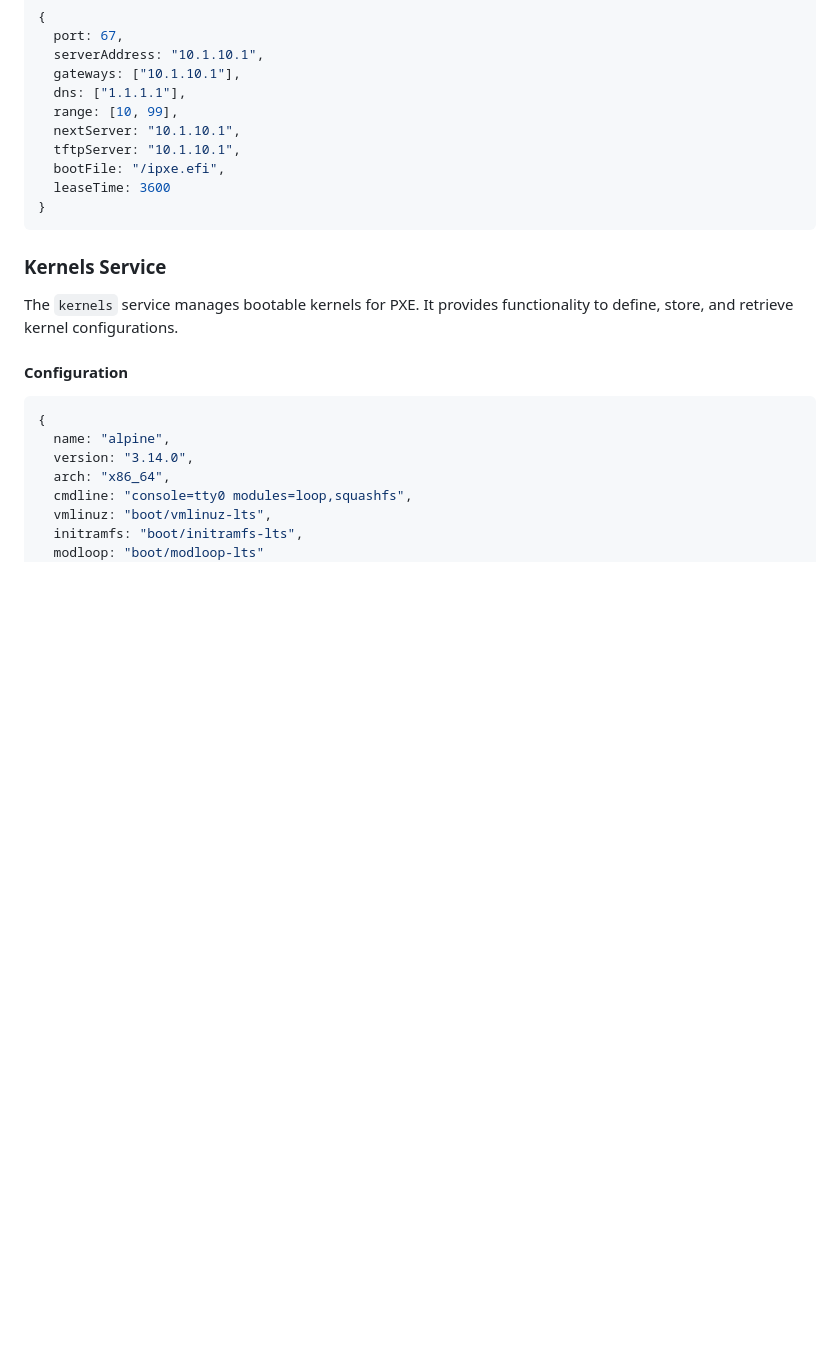
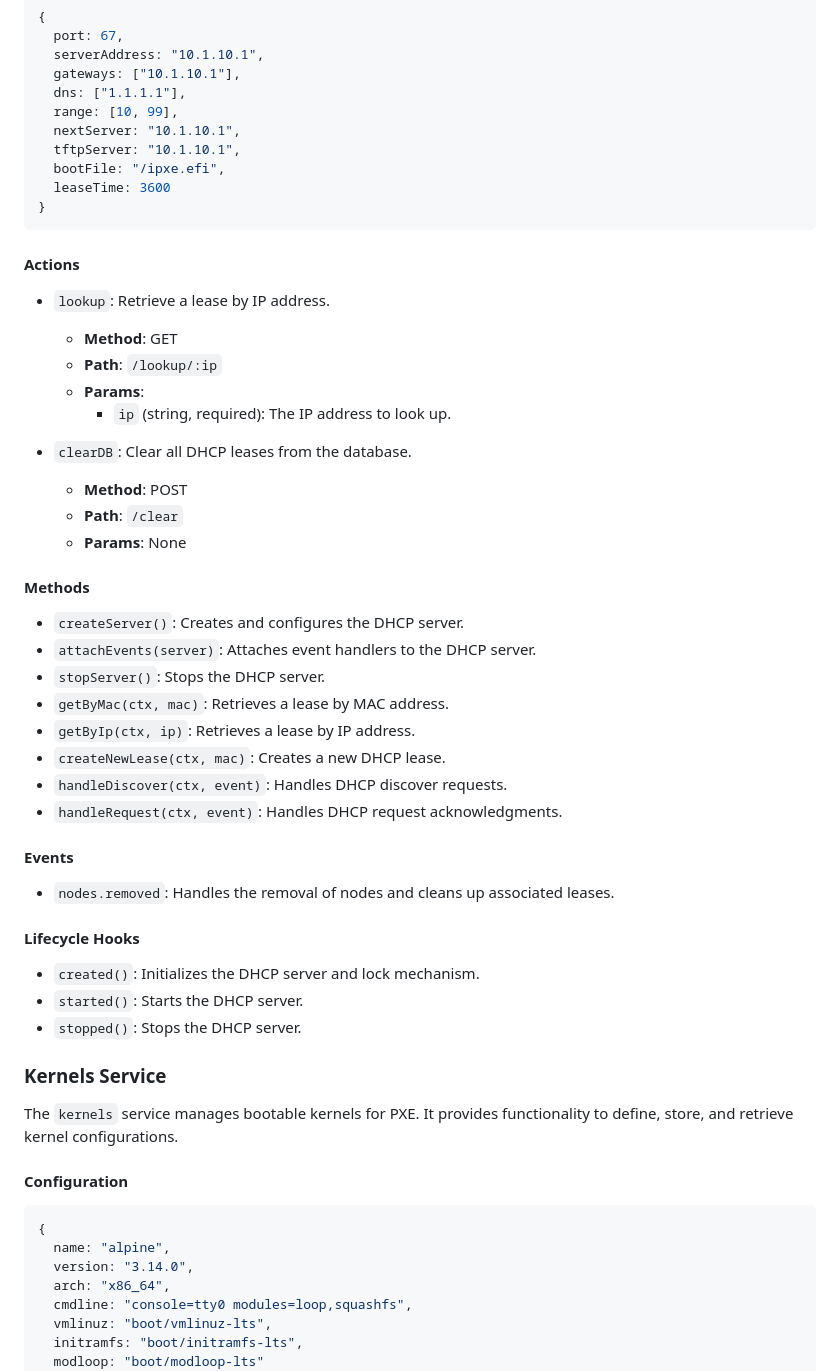
Before and after one commit to FLYBYME/palm-tree, a Markdown page: README.md, the part around one of its changes. Drawn GitHub-style; blank space fills up the shorter version.

````diff
--- a/README.md
+++ b/README.md
@@ -39,6 +39,40 @@ The `dhcp` service manages IP address leasing and PXE boot configurations:
 }
 ```
 
+#### Actions
+
+- `lookup`: Retrieve a lease by IP address.
+  - **Method**: GET
+  - **Path**: `/lookup/:ip`
+  - **Params**:
+    - `ip` (string, required): The IP address to look up.
+
+- `clearDB`: Clear all DHCP leases from the database.
+  - **Method**: POST
+  - **Path**: `/clear`
+  - **Params**: None
+
+#### Methods
+
+- `createServer()`: Creates and configures the DHCP server.
+- `attachEvents(server)`: Attaches event handlers to the DHCP server.
+- `stopServer()`: Stops the DHCP server.
+- `getByMac(ctx, mac)`: Retrieves a lease by MAC address.
+- `getByIp(ctx, ip)`: Retrieves a lease by IP address.
+- `createNewLease(ctx, mac)`: Creates a new DHCP lease.
+- `handleDiscover(ctx, event)`: Handles DHCP discover requests.
+- `handleRequest(ctx, event)`: Handles DHCP request acknowledgments.
+
+#### Events
+
+- `nodes.removed`: Handles the removal of nodes and cleans up associated leases.
+
+#### Lifecycle Hooks
+
+- `created()`: Initializes the DHCP server and lock mechanism.
+- `started()`: Starts the DHCP server.
+- `stopped()`: Stops the DHCP server.
+
 ### Kernels Service
 
 The `kernels` service manages bootable kernels for PXE. It provides functionality to define, store, and retrieve kernel configurations.
````
Also changed, not shown: other parts of README.md (+94 -0 lines).
